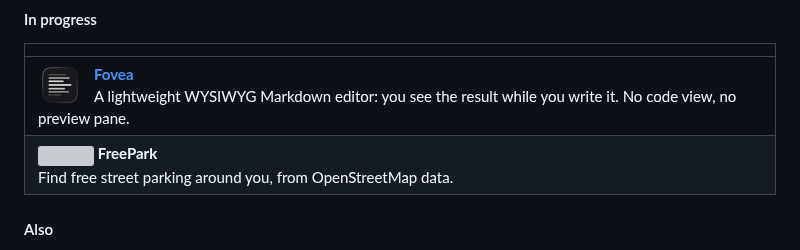
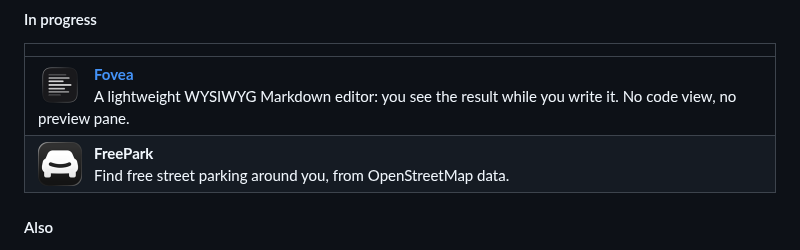
Before and after one commit to eliorpom-cmd/eliorpom-cmd, a Markdown page: README.md, the part around the change. Drawn GitHub-style; pictures changed too: assets/freepark.png (added); grey boxes are pictures that could not be loaded.

Commit message:
L'icône de FreePark remplace le placeholder

```diff
--- a/README.md
+++ b/README.md
@@ -29,7 +29,7 @@ I work alone on my own apps, and inside a team on [Radiance](https://github.com/
 |  |
 | :--- |
 | <img src="assets/fovea.png" width="56" height="44" align="left" alt=""> **[Fovea](https://fovea.byelior.dev)**<br>A lightweight WYSIWYG Markdown editor: you see the result while you write it. No code view, no preview pane. |
-| <img src="assets/icon-placeholder.svg" width="56" height="44" align="left" alt=""> **FreePark**<br>Find free street parking around you, from OpenStreetMap data. |
+| <img src="assets/freepark.png" width="56" height="44" align="left" alt=""> **FreePark**<br>Find free street parking around you, from OpenStreetMap data. |
 
 #### Also
 
```
